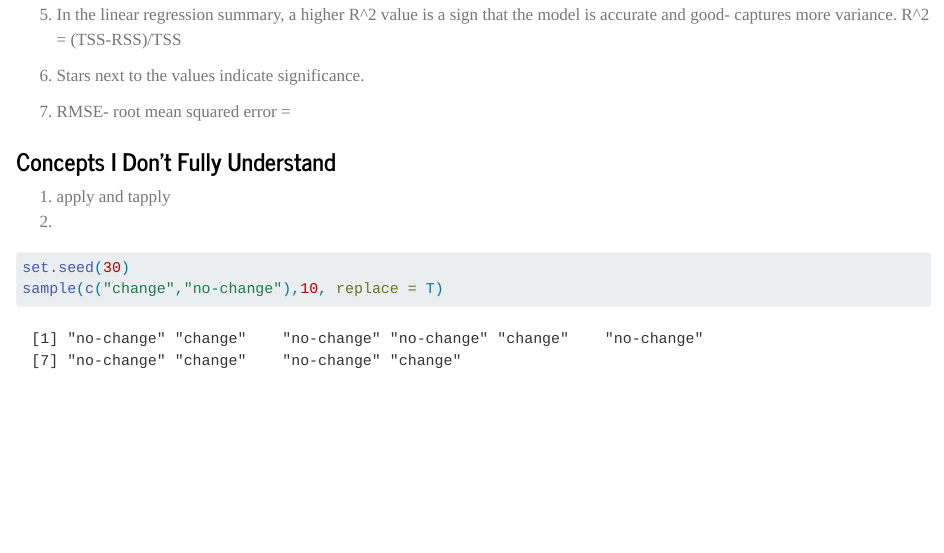
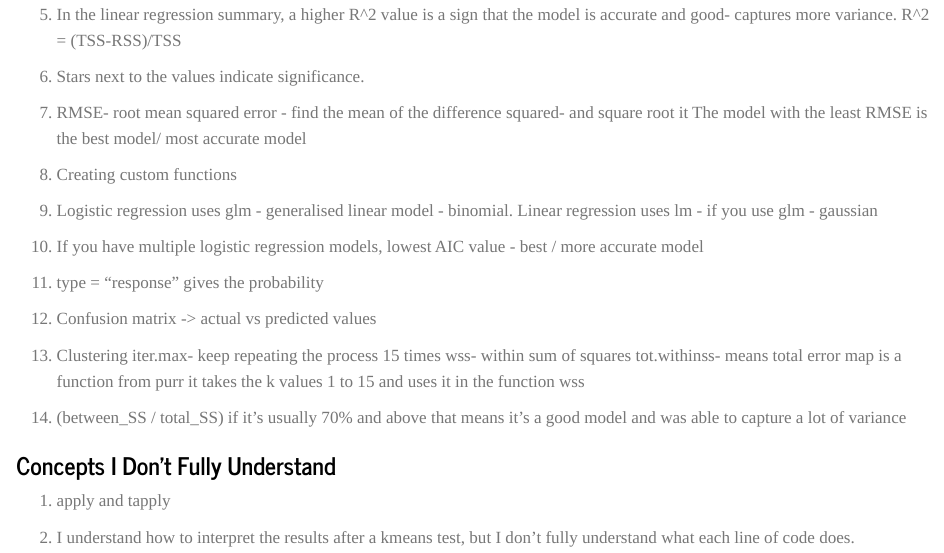
Before and after one commit to nikhita-purohit/ml_101, a Quarto document (posts/ml-concepts/index.qmd): the page in a window 1100 px wide, from 1040 px down before the commit and from 470 px down after it, so that both start at the same text. Rendered offline with R 4.5, knitr and Pandoc in place of Quarto, with nearby package versions.

Commit message:
Initial commit

````diff
--- a/posts/ml-concepts/index.qmd
+++ b/posts/ml-concepts/index.qmd
@@ -4,2 +5,3 @@ author: "Nikhita Purohit"
 format: html
+categories: [Concept Understanding]
 editor: source
@@ -7,3 +8,2 @@ date: "2026-03-29"
-categories: [Concept Understanding]
 ---
 
@@ -32,31 +23,26 @@ TSS =
 
-5. In the linear regression summary, a higher R^2 value is a sign that the model is accurate and good- captures more variance.
-R^2 = (TSS-RSS)/TSS
+5.  In the linear regression summary, a higher R\^2 value is a sign that the model is accurate and good- captures more variance. R\^2 = (TSS-RSS)/TSS
 
+6.  Stars next to the values indicate significance.
 
+7.  RMSE- root mean squared error - find the mean of the difference squared- and square root it The model with the least RMSE is the best model/ most accurate model
 
-6. Stars next to the values indicate significance.
+8.  Creating custom functions
 
-7. RMSE- root mean squared error =
+9.  Logistic regression uses glm - generalised linear model - binomial. Linear regression uses lm - if you use glm - gaussian
 
+10. If you have multiple logistic regression models, lowest AIC value - best / more accurate model
+
+11. type = "response" gives the probability
+
+12. Confusion matrix -\> actual vs predicted values
+
+13. Clustering iter.max- keep repeating the process 15 times wss- within sum of squares tot.withinss- means total error map is a function from purr it takes the k values 1 to 15 and uses it in the function wss
+
+14. (between_SS / total_SS) if it's usually 70% and above that means it's a good model and was able to capture a lot of variance
 
 ### Concepts I Don't Fully Understand
 
-1. apply and tapply
-2.
+1.  apply and tapply
 
-
-
-
-
-
-
-
-
-
-
-
-```{r}
-set.seed(30)
-sample(c("change","no-change"),10, replace = T)
-```
+2.  I understand how to interpret the results after a kmeans test, but I don't fully understand what each line of code does.
````
Also changed, not shown: index.qmd (+0 -1 lines), posts/bird-diversity/index.qmd (+3 -1 lines), posts/fish-market/index.qmd (+3 -1 lines), posts/fitness/index.qmd (+3 -1 lines), posts/orange-guava/index.qmd (+11 -5 lines), posts/spotify/index.qmd (+3 -1 lines), posts/ml-concepts/images/clipboard-3620624008.png (added), posts/ml-concepts/index.qmd (21 more changed lines), 14 other files.
